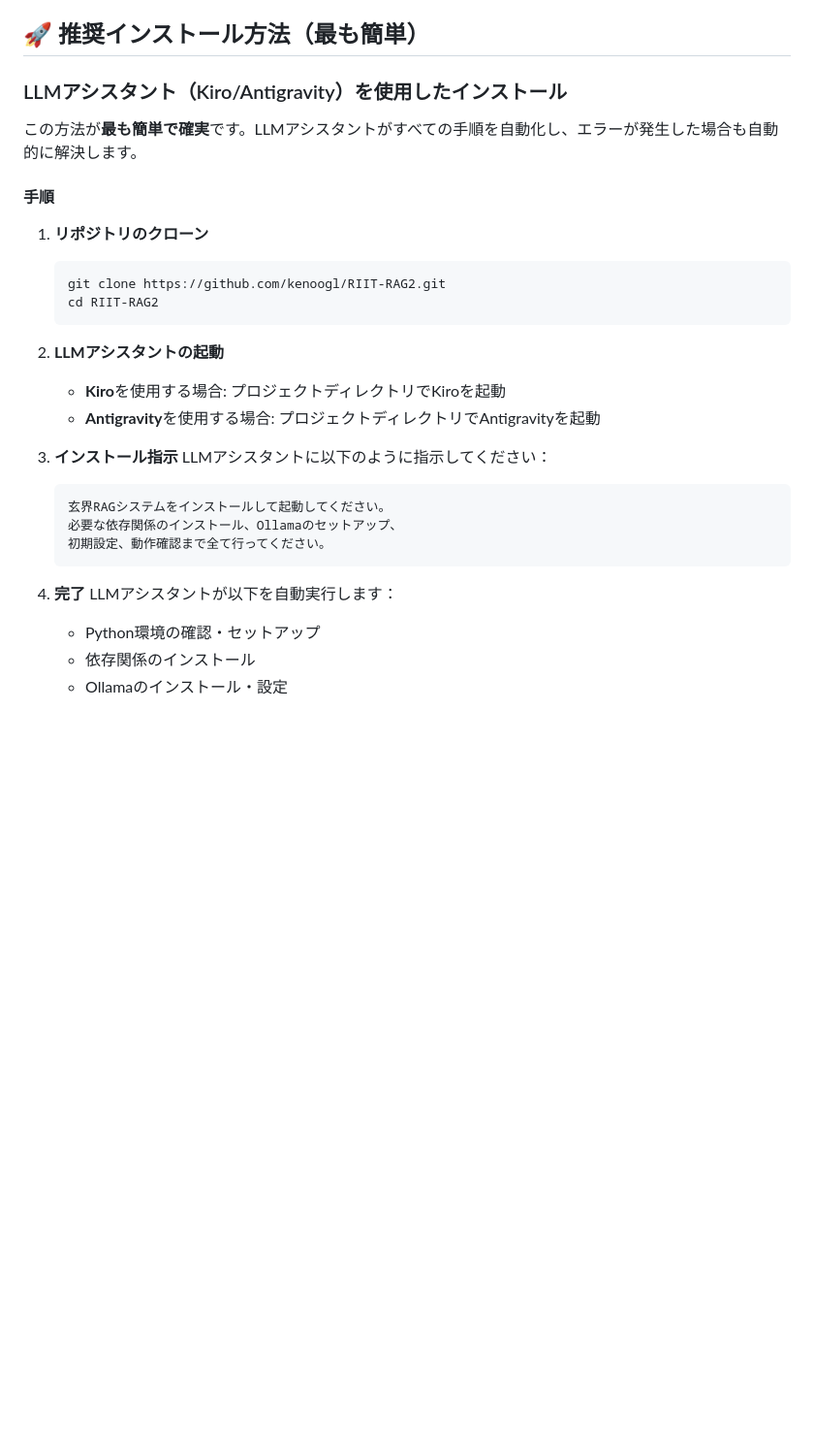
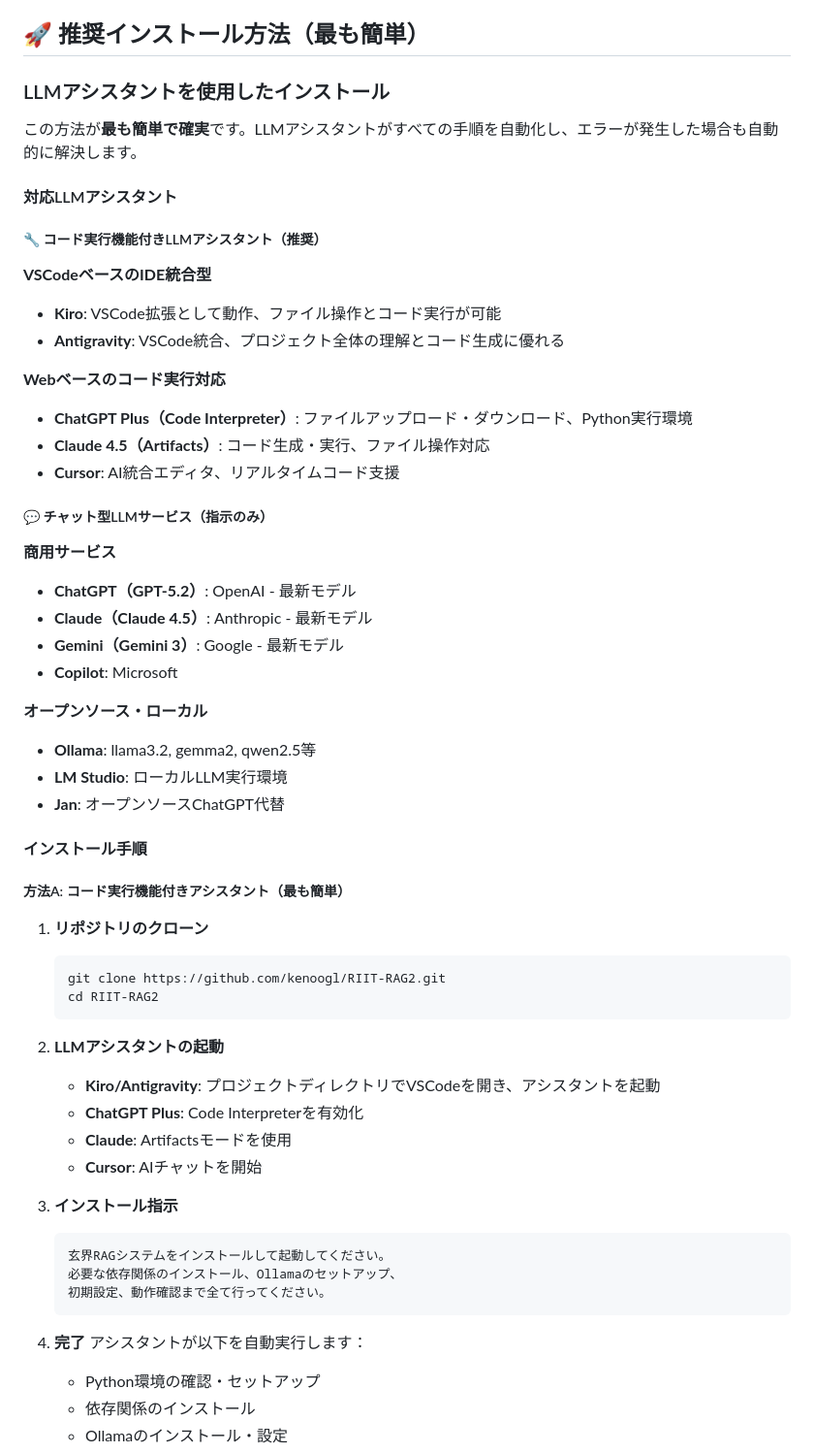
Before and after one commit to kenoogl/RIIT-RAG2, a Markdown page: docs/installation.md, the part around one of its changes. Shown at 97% size. Drawn GitHub-style; blank space fills up the shorter version.

````diff
--- a/docs/installation.md
+++ b/docs/installation.md
@@ -6,11 +6,39 @@
 
 ## 🚀 推奨インストール方法（最も簡単）
 
-### LLMアシスタント（Kiro/Antigravity）を使用したインストール
+### LLMアシスタントを使用したインストール
 
 この方法が**最も簡単で確実**です。LLMアシスタントがすべての手順を自動化し、エラーが発生した場合も自動的に解決します。
 
-#### 手順
+#### 対応LLMアシスタント
+
+##### 🔧 コード実行機能付きLLMアシスタント（推奨）
+
+**VSCodeベースのIDE統合型**
+- **Kiro**: VSCode拡張として動作、ファイル操作とコード実行が可能
+- **Antigravity**: VSCode統合、プロジェクト全体の理解とコード生成に優れる
+
+**Webベースのコード実行対応**
+- **ChatGPT Plus（Code Interpreter）**: ファイルアップロード・ダウンロード、Python実行環境
+- **Claude 4.5（Artifacts）**: コード生成・実行、ファイル操作対応
+- **Cursor**: AI統合エディタ、リアルタイムコード支援
+
+##### 💬 チャット型LLMサービス（指示のみ）
+
+**商用サービス**
+- **ChatGPT（GPT-5.2）**: OpenAI - 最新モデル
+- **Claude（Claude 4.5）**: Anthropic - 最新モデル
+- **Gemini（Gemini 3）**: Google - 最新モデル
+- **Copilot**: Microsoft
+
+**オープンソース・ローカル**
+- **Ollama**: llama3.2, gemma2, qwen2.5等
+- **LM Studio**: ローカルLLM実行環境
+- **Jan**: オープンソースChatGPT代替
+
+#### インストール手順
+
+##### 方法A: コード実行機能付きアシスタント（最も簡単）
 
 1. **リポジトリのクローン**
    ```bash
@@ -19,11 +47,12 @@
    ```
 
 2. **LLMアシスタントの起動**
-   - **Kiro**を使用する場合: プロジェクトディレクトリでKiroを起動
-   - **Antigravity**を使用する場合: プロジェクトディレクトリでAntigravityを起動
+   - **Kiro/Antigravity**: プロジェクトディレクトリでVSCodeを開き、アシスタントを起動
+   - **ChatGPT Plus**: Code Interpreterを有効化
+   - **Claude**: Artifactsモードを使用
+   - **Cursor**: AIチャットを開始
 
 3. **インストール指示**
-   LLMアシスタントに以下のように指示してください：
    ```
    玄界RAGシステムをインストールして起動してください。
    必要な依存関係のインストール、Ollamaのセットアップ、
@@ -31,7 +60,7 @@
    ```
 
 4. **完了**
-   LLMアシスタントが以下を自動実行します：
+   アシスタントが以下を自動実行します：
    - Python環境の確認・セットアップ
    - 依存関係のインストール
    - Ollamaのインストール・設定
````
Also changed, not shown: other parts of docs/installation.md (+71 -4 lines), README.md (+39 -18 lines), docs/README.md (+19 -5 lines).
